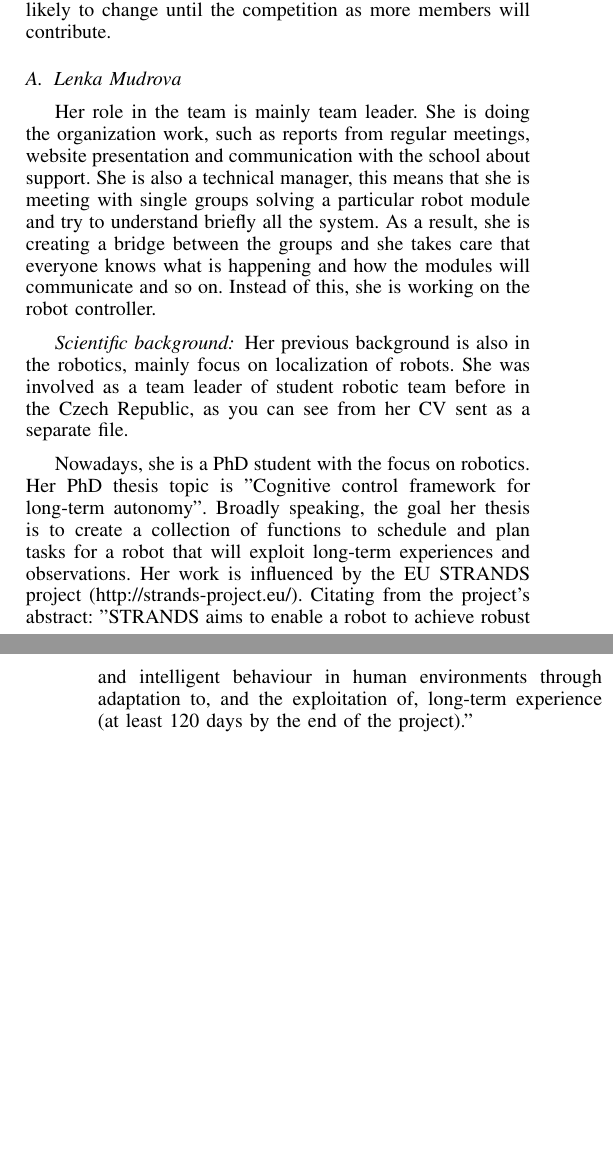
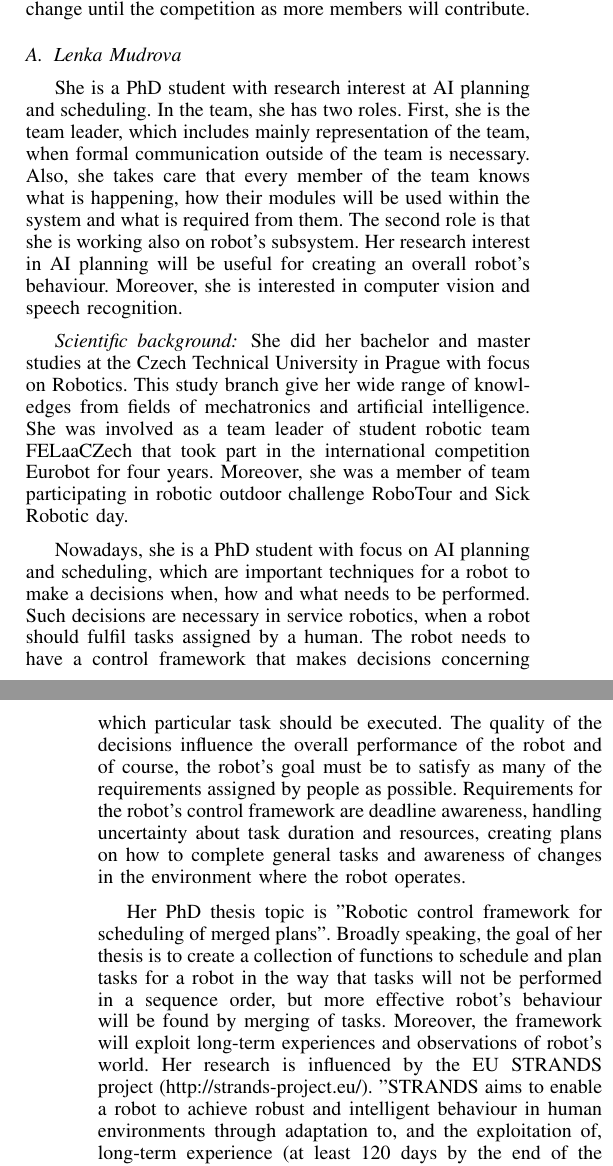
Before and after one commit to uobirlab/BARC_documentation, a LaTeX paper (Team_paper/bare_conf.tex): two parts of the columns of pages 1 and 2 of 4, joined at a grey line, cut so that both start at the same text, the shorter picture padded with empty space. Compiled offline with pdfLaTeX.

Commit message:
Small changes in the paper, still need a lot

```diff
--- a/Team_paper/bare_conf.tex
+++ b/Team_paper/bare_conf.tex
@@ -454,16 +455,21 @@ The team would like to join RoCKIn@Home competition, but the exact rules are not
 \section{Team members}
 %from rules:  Main involved research areas in the team work
 
-Currently all team members are students in the School of Computer Science, University of Birmingham. The overview of team members follows along with a description of their background and research interests. The final team line-up is likely to change until the competition as more members will contribute.
+Currently, team has four active members - one bachelor student and three PhD students in first year of their studies. All team members are students in the School of Computer Science, University of Birmingham. The overview of team members follows along with a description of their background and research interests. The final team line-up is likely to change until the competition as more members will contribute.
 
 \subsection{Lenka Mudrova}
 
-Her role in the team is mainly team leader. She is doing the organization work, such as reports from regular meetings, website presentation and communication with the school about support. She is also a technical manager, this means that she is meeting with single groups solving a particular robot module and try to understand briefly all the system. As a result, she is creating a bridge between the groups and she takes care that everyone knows what is happening and how the modules will communicate and so on. Instead of this, she is working on the robot controller.
+She is a PhD student with research interest at AI planning and scheduling. In the team, she has two roles. First, she is the team leader, which includes mainly representation of the team, when formal communication outside of the team is necessary. Also, she takes care that every member of the team knows what is happening, how their modules will be used within the system and what is required from them. The second role is that she is working also on robot's subsystem. Her research interest in AI planning will be useful for creating an overall robot's behaviour. Moreover, she is interested in computer vision and speech recognition.
 
 \subsubsection*{Scientific background}
-Her previous background is also in the robotics, mainly focus on localization of robots. She was involved as a team leader of student robotic team before in the Czech Republic, as you can see from her CV sent as a separate file.
+She did her bachelor and master studies at the Czech Technical University in Prague with focus on Robotics. This study branch give her wide range of knowledges from fields of mechatronics and artificial intelligence. She was involved as a team leader of student robotic team FELaaCZech that took part in the international competition Eurobot for four years. Moreover, she was a member of team participating in robotic outdoor challenge RoboTour and Sick Robotic day.
 
-Nowadays, she is a PhD student with the focus on robotics. Her PhD thesis topic is "Cognitive control framework for long-term autonomy". Broadly speaking, the goal her thesis is to create a collection of functions to schedule and plan tasks for a robot that will exploit long-term experiences and observations. Her work is influenced by the EU STRANDS project (http://strands-project.eu/). Citating from the project’s abstract: "STRANDS aims to enable a robot to achieve robust and intelligent behaviour in human environments through adaptation to, and the exploitation of, long-term experience (at least 120 days by the end of the project)."
+Nowadays, she is a PhD student with focus on AI planning and scheduling, which are important techniques for a robot to make a decisions when, how and what needs to be performed. Such decisions are necessary in service robotics, when a robot should fulfil tasks assigned by a human.
+The robot needs to have a control framework that makes decisions concerning which particular task should be executed. The quality of the decisions influence the overall performance of the robot and of course, the robot's goal must be to satisfy as many of the requirements assigned by people as possible. Requirements for the robot's control framework are deadline awareness, handling uncertainty about task duration and resources, creating plans on how to complete general tasks and awareness of changes in the environment where the robot operates.
+
+%TODO: change this
+Her PhD thesis topic is "Robotic control framework for scheduling of merged plans".
+Broadly speaking, the goal of her thesis is to create a collection of functions to schedule and plan tasks for a robot in the way that tasks will not be performed in a sequence order, but more effective robot's behaviour will be found by merging of tasks. Moreover, the framework will exploit long-term experiences and observations of robot's world. Her research is influenced by the EU STRANDS project (http://strands-project.eu/). "STRANDS aims to enable a robot to achieve robust and intelligent behaviour in human environments through adaptation to, and the exploitation of, long-term experience (at least 120 days by the end of the project)." %TODO citation here
 
 Currently, she is working on a scheduling system that will be used in the first year of the project. This system will be based on state-of-the-art schedulers. Each input task is defined by a time window when it needs to be executed, expected duration and where in the environment the task should be performed. The scheduler will then output an ordering for the list of input tasks. It also will handle "on-demand" tasks, thus it will also include a rescheduling procedure for when a new task arrives.
 
```
Also changed, not shown: Team_paper/bare_conf.tex (7 more changed lines).
